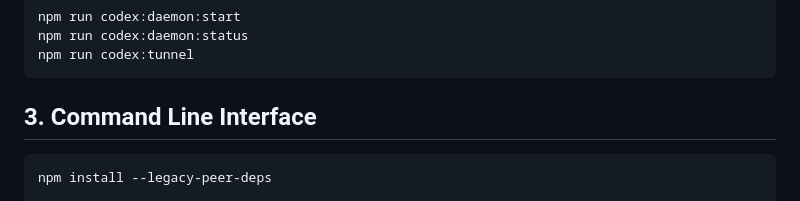
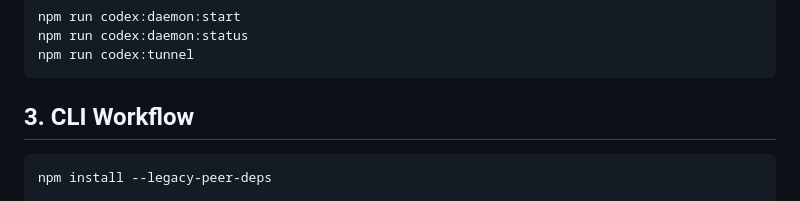
Before and after one commit to timcash/linker, a Markdown page: README.md, the part around the change. Drawn GitHub-style.

Commit message:
Refresh README CLI workflow heading

````diff
--- a/README.md
+++ b/README.md
@@ -101,7 +101,7 @@ npm run codex:daemon:status
 npm run codex:tunnel
 ```
 
-## 3. Command Line Interface
+## 3. CLI Workflow
 
 ```bash
 npm install --legacy-peer-deps
````
